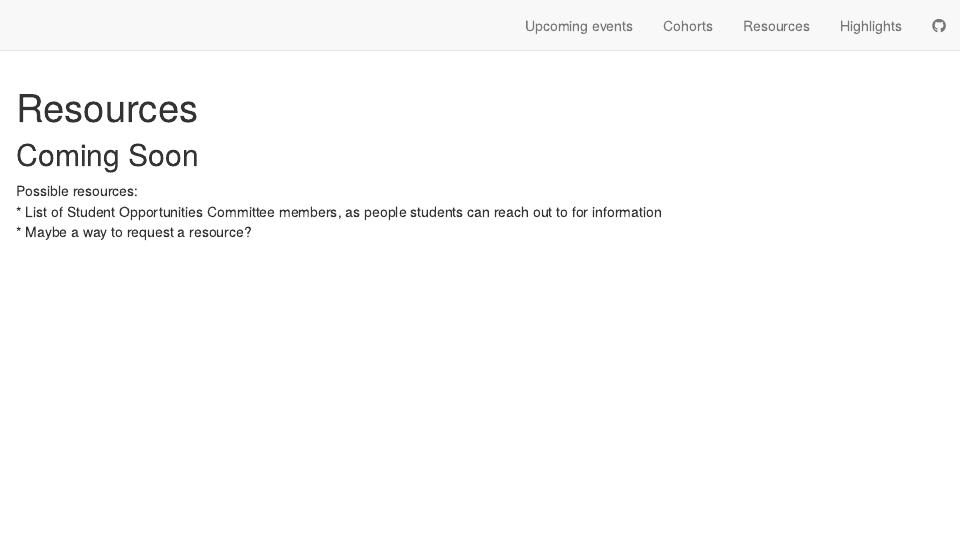
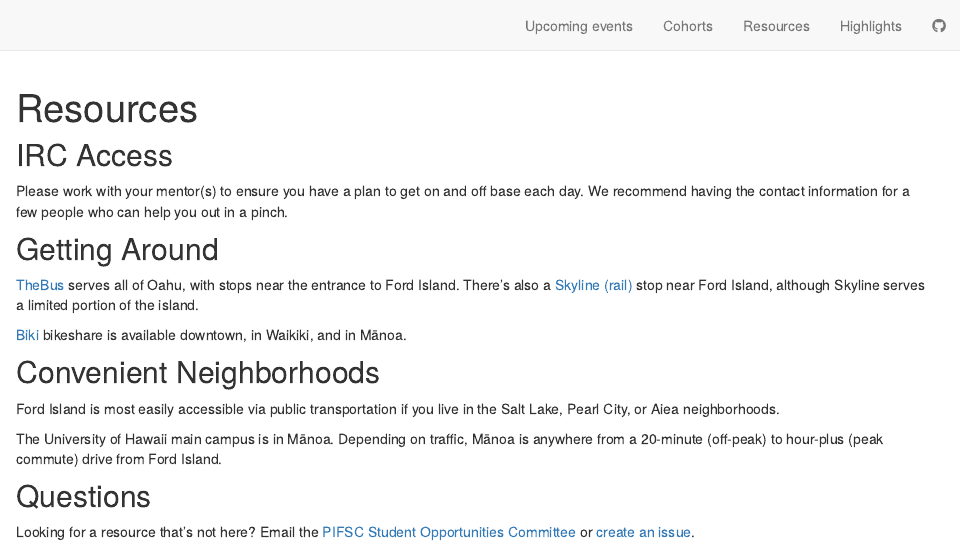
Before and after one commit to noaa-pifsc/StudentOpportunities, an R Markdown document (resources.Rmd): the page in a window 1100 px wide, from its top. Rendered offline with R 4.5, knitr and Pandoc, with nearby package versions; drawn as R Markdown's standard HTML page in place of the format the file asks for.

Commit message:
Updated resources tab

````diff
--- a/resources.Rmd
+++ b/resources.Rmd
@@ -2,8 +2,6 @@
 title: "Resources"
 favicon: favicon.ico
 image: "images/Hokuala_logo.jpg"
-description: |
-  Student Resources
 output:
   distill::distill_article:
     self_contained: false
@@ -11,13 +9,28 @@ output:
     toc_depth: 3
 ---
 
-```{r setup, include=FALSE}
-knitr::opts_chunk$set(echo = FALSE)
-```
+##  IRC Access
+Please work with your mentor(s) to ensure you have a plan to get on and off base
+each day.  We recommend having the contact information for a few people who can
+help you out in a pinch.
 
-##  Coming Soon
+## Getting Around
+[TheBus](https://www.thebus.org/) serves all of Oahu, with stops near the
+entrance to Ford Island.  There's also a [Skyline (rail)](https://www.honolulu.gov/dts/skyline/home/)
+stop near Ford Island, although Skyline serves a limited portion of the island.
 
-Possible resources:
-* List of Student Opportunities Committee members, as people students can reach
-out to for information
-* Maybe a way to request a resource?
+[Biki](https://gobiki.org/) bikeshare is available downtown, in Waikiki, and in
+Mānoa.
+
+## Convenient Neighborhoods
+Ford Island is most easily accessible via public transportation if you live in
+the Salt Lake, Pearl City, or Aiea neighborhoods.
+
+The University of Hawaii main campus is in Mānoa.  Depending on traffic, Mānoa is
+anywhere from a 20-minute (off-peak) to hour-plus (peak commute) drive from
+Ford Island.
+
+## Questions
+Looking for a resource that's not here?  Email the [PIFSC Student Opportunities
+Committee](mailto:nmfs.pic.soc@noaa.gov) or
+[create an issue](https://github.com/noaa-pifsc/StudentOpportunities/issues).
````
